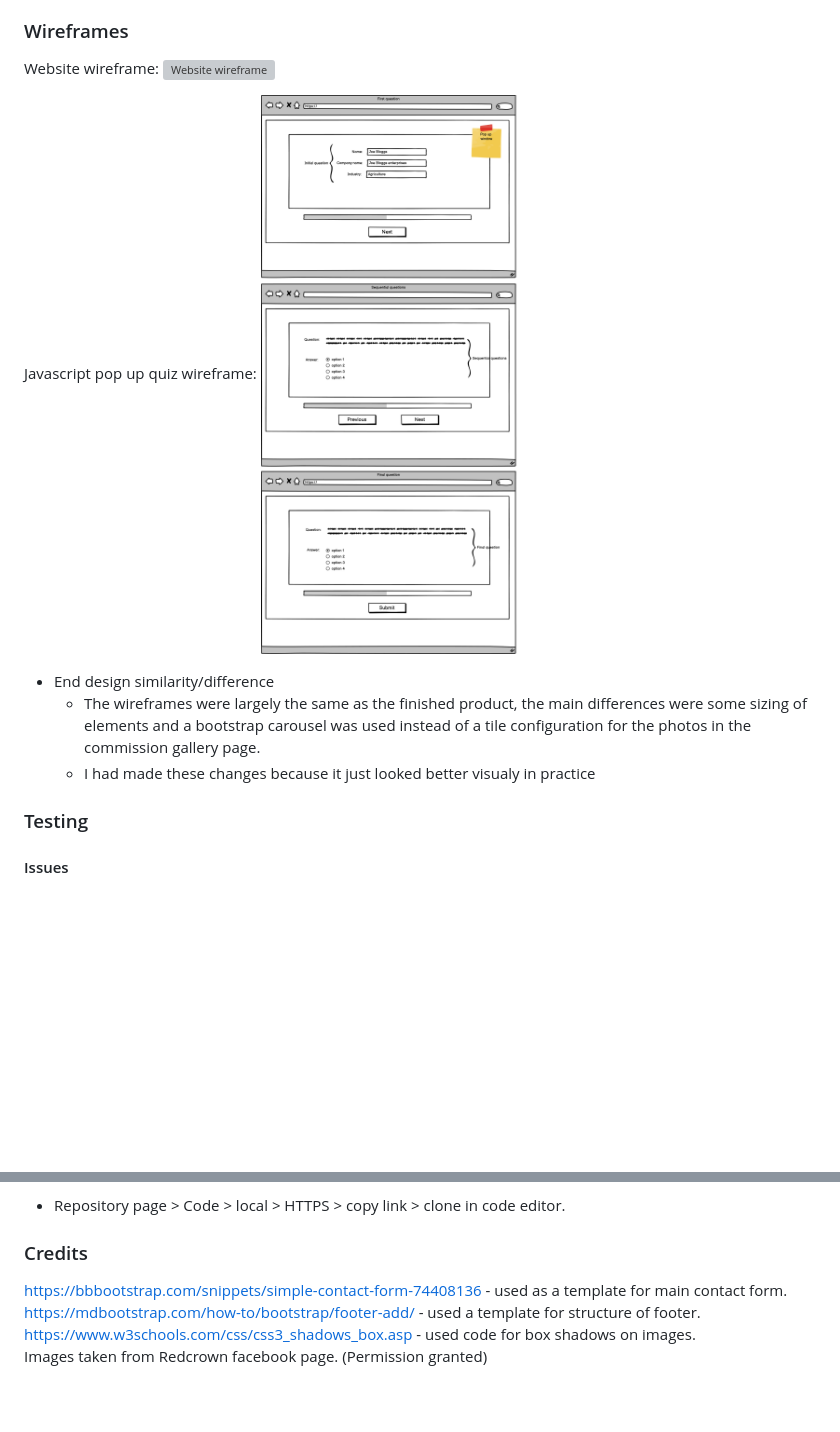
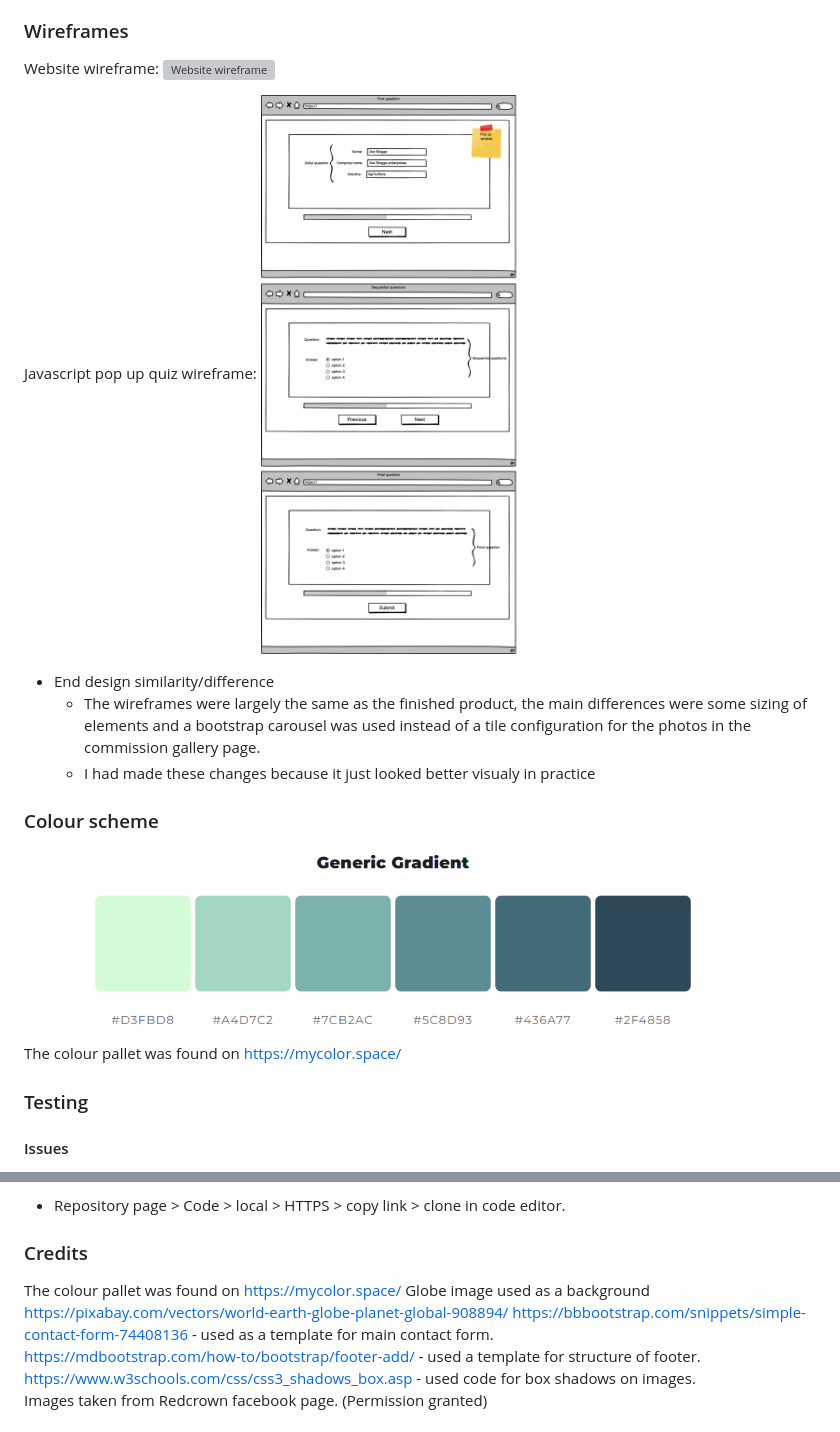
Before and after one commit to rhysjj111/Project_2_portfolio_website, a Markdown page: README.md, 2 parts joined by grey strips. Rendered like a GitHub page; pictures changed too: assets/images/readme_images/colour_pallet.png (added); blank space fills up the shorter version; grey boxes are pictures that could not be loaded.

```diff
--- a/README.md
+++ b/README.md
@@ -43,10 +43,14 @@ Website wireframe:
 
 Javascript pop up quiz wireframe:
-![Javacript pop up quiz wireframe](/assets/images/wireframes/Portfolio_project_javascript_wireframe.png)
+![Javacript pop up quiz wireframe](/assets/images/readme_images/Portfolio_project_javascript_wireframe.png)
 
 - End design similarity/difference
   - The wireframes were largely the same as the finished product, the main differences were some sizing of elements and a bootstrap carousel was used instead of a tile configuration for the photos in the commission gallery page.
   - I had made these changes because it just looked better visualy in practice
+
+### Colour scheme
+![Colour scheme pallete](/assets/images/readme_images/colour_pallet.png)
+The colour pallet was found on https://mycolor.space/
 
 ### Testing
 
@@ -93,6 +97,8 @@ Cloning the Repository:
   - Repository page > Code > local > HTTPS > copy link > clone in code editor.
 
 ### Credits
+The colour pallet was found on https://mycolor.space/
+Globe image used as a background https://pixabay.com/vectors/world-earth-globe-planet-global-908894/
 https://bbbootstrap.com/snippets/simple-contact-form-74408136 - used as a template for main contact form.
 https://mdbootstrap.com/how-to/bootstrap/footer-add/ - used a template for structure of footer.
 https://www.w3schools.com/css/css3_shadows_box.asp - used code for box shadows on images.
```
Also changed, not shown: other parts of README.md (+1 -1 lines), assets/images/globe6.png (added), assets/images/readme_images/Portfolio_project_javascript_wireframe.png (renamed from assets/images/wireframes/Portfolio_project_javascript_wireframe.png), 4 other files.
